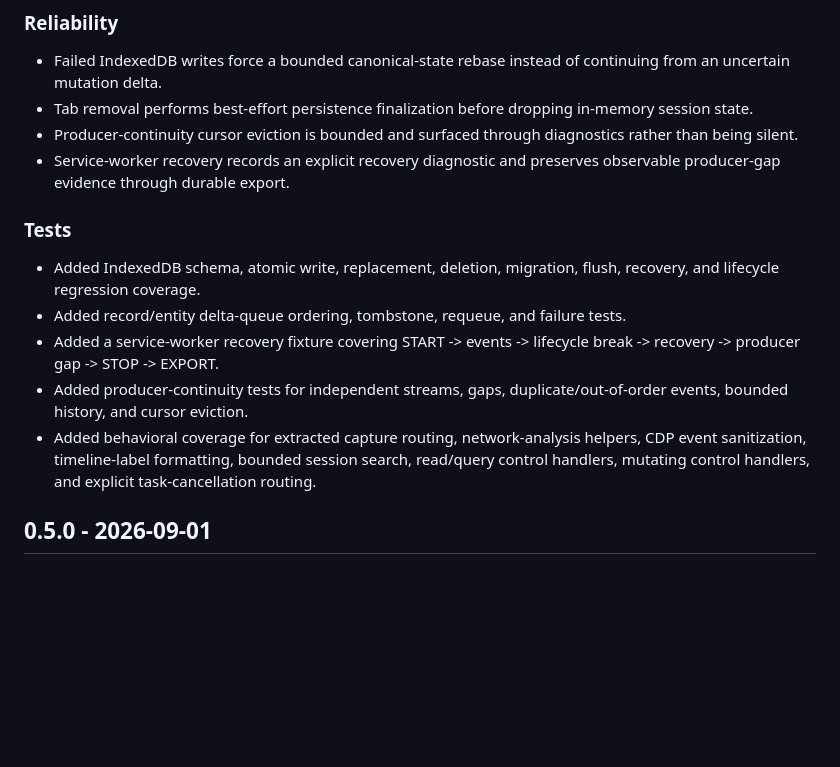
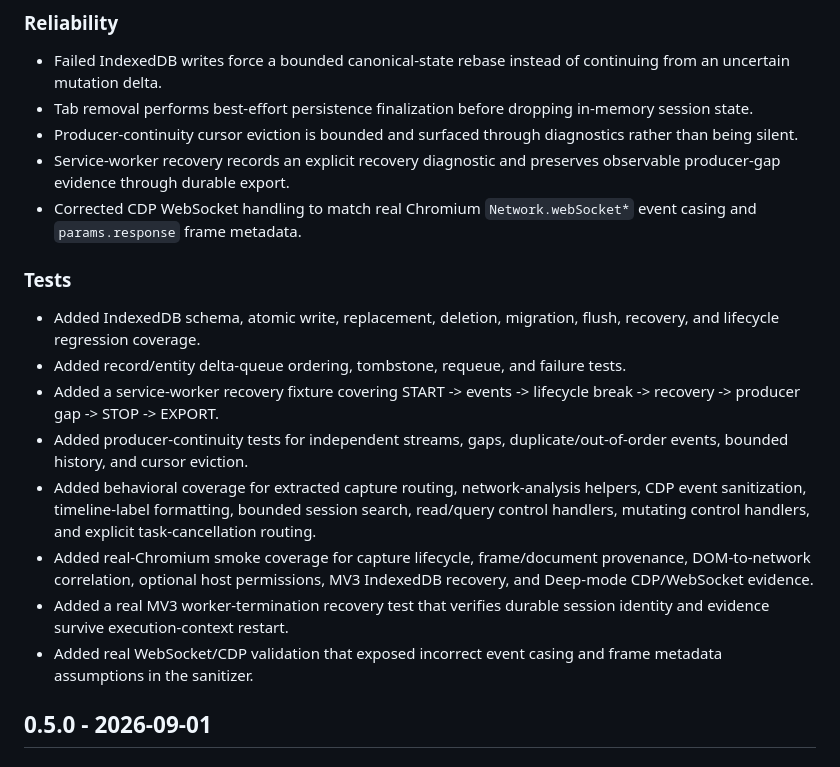
Before and after one commit to ZEMLYANINYA/browser-research-toolkit, a Markdown page: extensions/brt-extension/CHANGELOG.md, the part around the change. Rendered like a GitHub page; blank space fills up the shorter version.

```diff
--- a/extensions/brt-extension/CHANGELOG.md
+++ b/extensions/brt-extension/CHANGELOG.md
@@ -23,6 +23,7 @@
 - Tab removal performs best-effort persistence finalization before dropping in-memory session state.
 - Producer-continuity cursor eviction is bounded and surfaced through diagnostics rather than being silent.
 - Service-worker recovery records an explicit recovery diagnostic and preserves observable producer-gap evidence through durable export.
+- Corrected CDP WebSocket handling to match real Chromium `Network.webSocket*` event casing and `params.response` frame metadata.
 
 ### Tests
 
@@ -31,6 +32,9 @@
 - Added a service-worker recovery fixture covering START -> events -> lifecycle break -> recovery -> producer gap -> STOP -> EXPORT.
 - Added producer-continuity tests for independent streams, gaps, duplicate/out-of-order events, bounded history, and cursor eviction.
 - Added behavioral coverage for extracted capture routing, network-analysis helpers, CDP event sanitization, timeline-label formatting, bounded session search, read/query control handlers, mutating control handlers, and explicit task-cancellation routing.
+- Added real-Chromium smoke coverage for capture lifecycle, frame/document provenance, DOM-to-network correlation, optional host permissions, MV3 IndexedDB recovery, and Deep-mode CDP/WebSocket evidence.
+- Added a real MV3 worker-termination recovery test that verifies durable session identity and evidence survive execution-context restart.
+- Added real WebSocket/CDP validation that exposed incorrect event casing and frame metadata assumptions in the sanitizer.
 
 ## 0.5.0 - 2026-09-01
 
```
Also changed, not shown: docs/extension/EXTENSION_ARCHITECTURE.md (+20 -0 lines).
